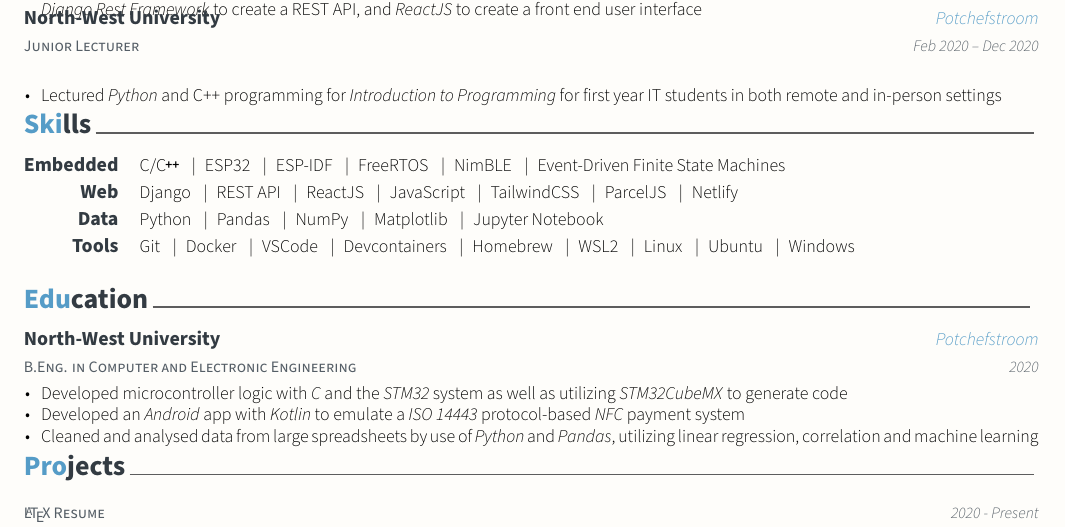
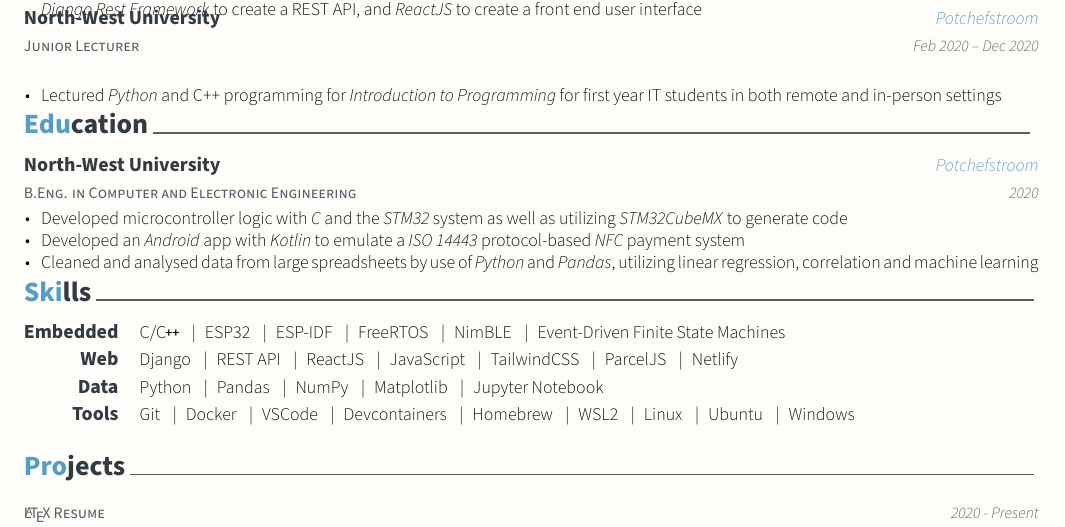
Before and after one commit to wbisschoff13/Latex-CV, a LaTeX CV (W_Bisschoff_CV.tex): part of the page, cut so that both start at the same text. Compiled offline with XeLaTeX.

Commit message:
Rearrange

```diff
--- a/W_Bisschoff_CV.tex
+++ b/W_Bisschoff_CV.tex
@@ -18,22 +17,21 @@
 % Color for highlights
 % Awesome Colors: awesome-emerald, awesome-skyblue, awesome-red, awesome-pink, awesome-orange
 %                 awesome-nephritis, awesome-concrete, awesome-darknight
+% \colorlet{awesome}{awesome-skyblue}
 % Uncomment if you would like to specify your own color
 \definecolor{awesome}{HTML}{559CC7}
-% \colorlet{awesome}{awesome-skyblue}
 
 % Colors for text
 % Uncomment if you would like to specify your own color
 \definecolor{darktext}{HTML}{333B42}
-\definecolor{text}{HTML}{000000}
+\definecolor{text}{HTML}{080808}
 \definecolor{graytext}{HTML}{555E66}
 \definecolor{lighttext}{HTML}{8B9297}
 
 % Set false if you don't want to highlight section with awesome color
 \setbool{acvSectionColorHighlight}{true}
 
-% If you would like to change the social information separator from a pipe (|) to something else
-\renewcommand{\acvHeaderSocialSep}{\quad\textbar\quad}
+
 \renewcommand{\acvHeaderAfterNameSkip}{2.8mm}
 \renewcommand{\acvHeaderAfterPositionSkip}{0.8mm}
 \renewcommand{\acvHeaderAfterAddressSkip}{0.1mm}
```
Also changed, not shown: W_Bisschoff_CV.pdf (added), W_Bisschoff_CV.tex (13 more changed lines), 1 other file.
